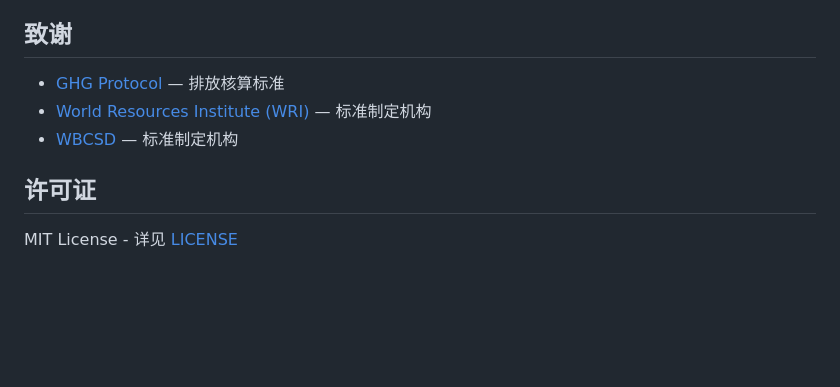
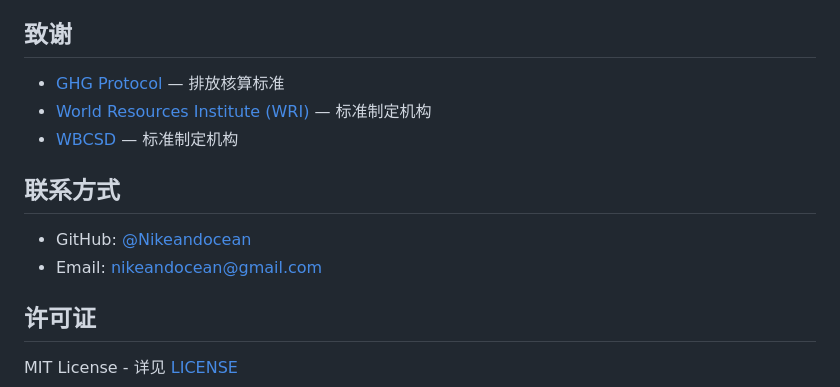
Before and after one commit to Nikeandocean/carbon-accounting-specs, a Markdown page: README.md, the part around the change. GitHub-like rendering; blank space fills up the shorter version.

Commit message:
docs: add contact section with email
Co-Authored-By: Claude <noreply@anthropic.com>

```diff
--- a/README.md
+++ b/README.md
@@ -122,6 +122,11 @@ print("✅ 所有前置规则校验通过")
 - [World Resources Institute (WRI)](https://www.wri.org/) — 标准制定机构
 - [WBCSD](https://www.wbcsd.org/) — 标准制定机构
 
+## 联系方式
+
+- GitHub: [@Nikeandocean](https://github.com/Nikeandocean)
+- Email: nikeandocean@gmail.com
+
 ## 许可证
 
 MIT License - 详见 [LICENSE](LICENSE)
```
